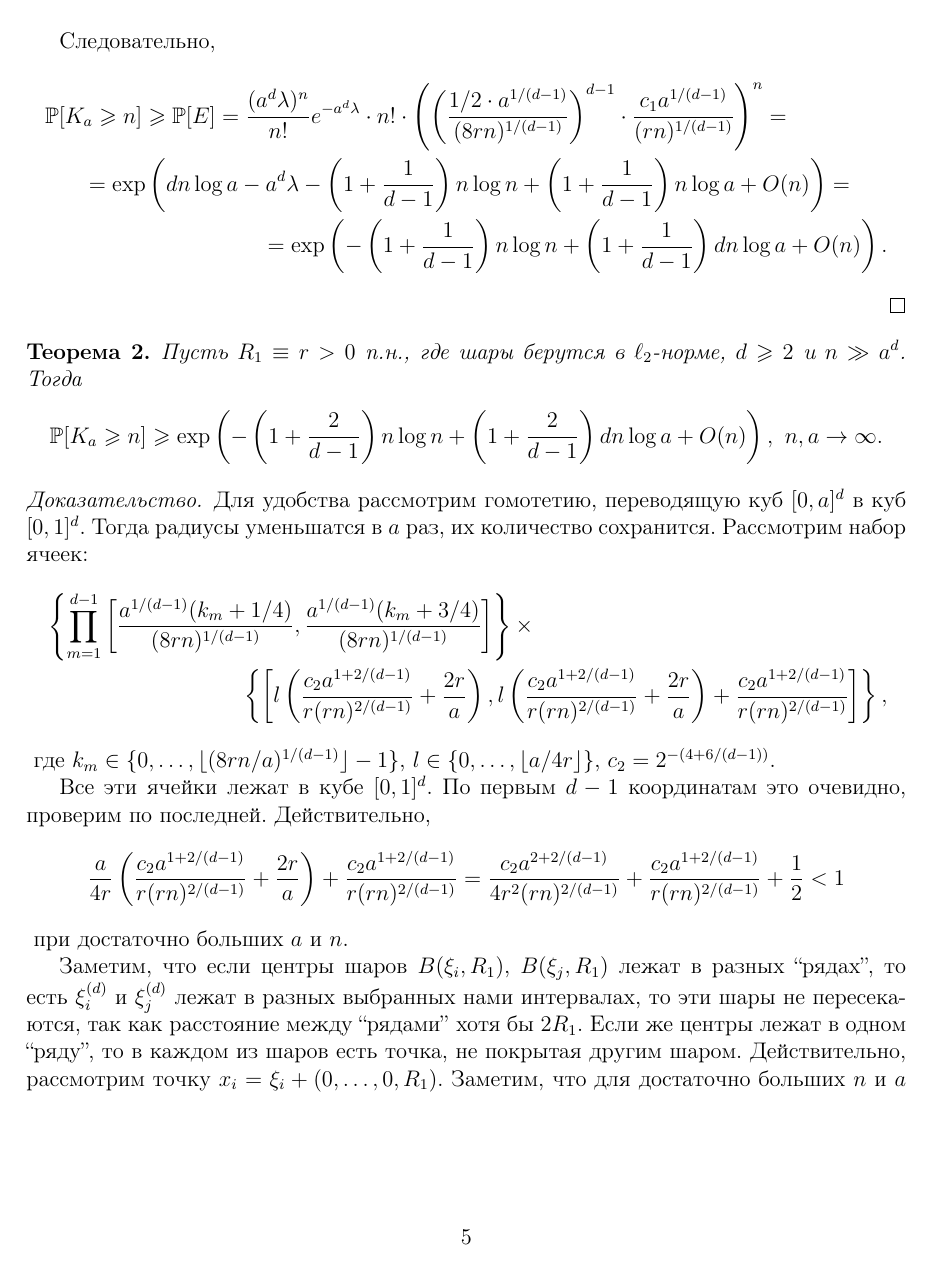
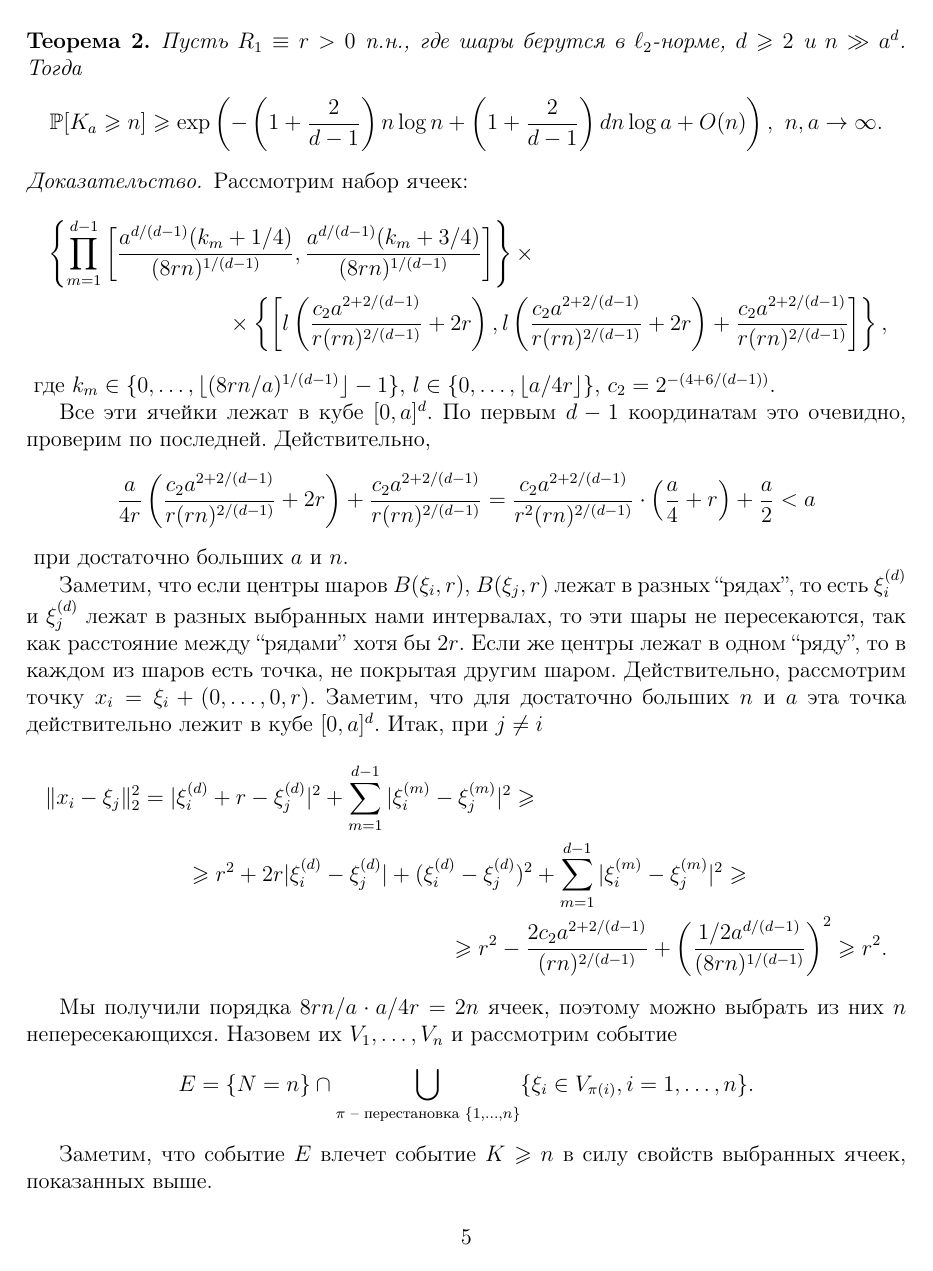
Before and after one commit to Maridav/Thesis, a LaTeX document (main.tex): page 5 of 10 before the commit and page 5 of 9 after it. Compiled offline with pdfLaTeX.

Commit message:
Убрала гомотетию из доказательств нижних оценок L1, L2. Теперь все в кубе [0, a]^d.

```diff
--- a/main.tex
+++ b/main.tex
@@ -158,2 +157 @@ $$S_a = \cuplim_{i=1}^N B(\xi_i, R_i) \cap [0,a]^d.$$
     \times \\
-    \left\{\left[l\left(\dfrac{c_1a^{1/(d-1)}}{(rn)^{1/(d-1)}} +\dfrac{2r}{a}\right) ,  l\left(\dfrac{c_1a^{1/(d-1)}}{(rn)^{1/(d-1)}}+\dfrac{2r}{a}\right) + \dfrac{c_1a^{1/(d-1)}}{(rn)^{1/(d-1)}}  \right]\right\},
@@ -174,4 +174,6 @@ $$S_a = \cuplim_{i=1}^N B(\xi_i, R_i) \cap [0,a]^d.$$
-        R_1 - \dfrac{c_1a^{1/(d-1)}}{(rn)^{1/(d-1)}} + \dfrac{1/2\cdot a^{1/(d-1)}}{(8rn)^{1/(d-1)}} > R_1.
+        |\xi_i^{(d)} + r - \xi_j^{(d)} | + \sum_{m=1}^{d-1}|\xi_i^{(m)} - \xi_j^{(m)}| \geq\\
+        \geq r - |\xi_i^{(d)} - \xi_j^{(d)} | + \sum_{m=1}^{d-1}|\xi_i^{(m)} - \xi_j^{(m)}| \geq
+        r - \dfrac{c_1a^{d/(d-1)}}{(rn)^{1/(d-1)}} + \dfrac{1/2\cdot a^{d/(d-1)}}{(8rn)^{1/(d-1)}} > r.
     \end{multline*}{}
 
 
@@ -181,12 +183,10 @@ $$S_a = \cuplim_{i=1}^N B(\xi_i, R_i) \cap [0,a]^d.$$
 
     Следовательно,
     \begin{multline*}
-        \PP[K_a\geq n] \geq \PP[E] = \dfrac{(a^d\lambda)^n}{n!}e^{-a^d\lambda}\cdot n!\cdot \left(\left(\dfrac{1/2\cdot a^{1/(d-1)}}{(8rn)^{1/(d-1)}}\right)^{d-1}\cdot \dfrac{c_1a^{1/(d-1)}}{(rn)^{1/(d-1)}}\right)^n = \\
-        =\exp\left(dn\log a - a^d\lambda - \left(1+\dfrac{1}{d-1}\right)n\log n + \left(1+\dfrac{1}{d-1}\right) n\log a  + O(n)\right) =\\
+        \PP[K_a\geq n] \geq \PP[E] = \dfrac{(a^d\lambda)^n}{n!}e^{-a^d\lambda}\cdot n!\cdot \left(\dfrac{1}{a^d}\cdot\left(\dfrac{1/2\cdot a^{d/(d-1)}}{(8rn)^{1/(d-1)}}\right)^{d-1}\cdot \dfrac{c_1a^{d/(d-1)}}{(rn)^{1/(d-1)}}\right)^n = \\
+        =\exp\left(dn\log a - a^d\lambda - \left(1+\dfrac{1}{d-1}\right)n\log n + \dfrac{d}{d-1} n\log a  + O(n)\right) =\\
         =\exp\left(-\left(1 + \dfrac{1}{d-1}\right)n\log n + \left(1 + \dfrac{1}{d-1}\right)dn\log a + O(n)\right).
     \end{multline*}{}
-
-
 \end{proof}{}
 
 \begin{thm}
@@ -195,28 +195,28 @@ $$S_a = \cuplim_{i=1}^N B(\xi_i, R_i) \cap [0,a]^d.$$
 \end{thm}{}
 
 \begin{proof}
-
-Для удобства рассмотрим гомотетию, переводящую куб $[0, a]^d$ в куб $[0,1]^d$. Тогда радиусы уменьшатся в $a$ раз, их количество сохранится.
     Рассмотрим набор ячеек:
     \begin{multline*}
-        \left\{\prod\limits_{m=1}^{d-1}\left[\dfrac{a^{1/(d-1)}(k_m+1/4)}{(8rn)^{1/(d-1)}}, \dfrac{a^{1/(d-1)}(k_m+3/4)}{(8rn)^{1/(d-1)}}\right]\right\}
+        \left\{\prod\limits_{m=1}^{d-1}\left[\dfrac{a^{d/(d-1)}(k_m+1/4)}{(8rn)^{1/(d-1)}}, \dfrac{a^{d/(d-1)}(k_m+3/4)}{(8rn)^{1/(d-1)}}\right]\right\}
     \times \\
-    \left\{\left[l\left(\dfrac{c_2a^{1 + 2/(d-1)}}{r(rn)^{2/(d-1)}} +\dfrac{2r}{a}\right) ,  l\left(\dfrac{c_2a^{1 + 2/(d-1)}}{r(rn)^{2/(d-1)}}+\dfrac{2r}{a}\right) + \dfrac{c_2a^{1 +2/(d-1)}}{r(rn)^{2/(d-1)}}  \right]\right\},
+    \times \left\{\left[l\left(\dfrac{c_2a^{2 + 2/(d-1)}}{r(rn)^{2/(d-1)}} +2r\right) ,  l\left(\dfrac{c_2a^{2 + 2/(d-1)}}{r(rn)^{2/(d-1)}}+2r\right) + \dfrac{c_2a^{2 +2/(d-1)}}{r(rn)^{2/(d-1)}}  \right]\right\},
     \end{multline*}{}
     где $k_m \in \{0, \ldots, \lfloor (8rn/a)^{1/(d-1)}\rfloor-1\}$, $l\in \left\{0, \ldots, \lfloor a/4r\rfloor\right\}$, $c_2 = 2^{-(4+6/(d-1))}$.
 
-    Все эти ячейки лежат в кубе $[0,1]^d$. По первым $d-1$ координатам это очевидно, проверим по последней. Действительно,
+    Все эти ячейки лежат в кубе $[0,a]^d$. По первым $d-1$ координатам это очевидно, проверим по последней. Действительно,
     \begin{equation*}
-        \dfrac{a}{4r}\left(\dfrac{c_2a^{1 + 2/(d-1)}}{r(rn)^{2/(d-1)}}+\dfrac{2r}{a}\right) + \dfrac{c_2a^{1 +2/(d-1)}}{r(rn)^{2/(d-1)}} = \dfrac{c_2a^{2+ 2/(d-1)}}{4r^2(rn)^{2/(d-1)}} + \dfrac{c_2a^{1+2/(d-1)}}{r(rn)^{2/(d-1)}} + \dfrac{1}{2} < 1
+        \dfrac{a}{4r}\left(\dfrac{c_2a^{2 + 2/(d-1)}}{r(rn)^{2/(d-1)}}+2r\right) + \dfrac{c_2a^{2 +2/(d-1)}}{r(rn)^{2/(d-1)}}
+        =\dfrac{c_2a^{2+ 2/(d-1)}}{r^2(rn)^{2/(d-1)}}\cdot\left(\dfrac{a}{4} + r\right) + \dfrac{a}{2}
+        < a
     \end{equation*}{}
     при достаточно больших $a$ и $n$.
 
-    Заметим, что если центры шаров $B(\xi_i, R_1)$, $B(\xi_j, R_1)$ лежат в разных ``рядах'', то есть $\xi_i^{(d)}$ и $\xi_j^{(d)}$ лежат в разных выбранных нами интервалах, то эти шары не пересекаются, так как расстояние между ``рядами'' хотя бы $2R_1$. Если же центры лежат в одном ``ряду'', то в каждом из шаров есть точка, не покрытая другим шаром. Действительно, рассмотрим точку  $x_i = \xi_i + (0, \ldots, 0, R_1)$. Заметим, что для достаточно больших $n$ и $a$ эта точка действительно лежит в кубе $[0, 1]^d$. Итак, при $j \not= i$
+    Заметим, что если центры шаров $B(\xi_i, r)$, $B(\xi_j, r)$ лежат в разных ``рядах'', то есть $\xi_i^{(d)}$ и $\xi_j^{(d)}$ лежат в разных выбранных нами интервалах, то эти шары не пересекаются, так как расстояние между ``рядами'' хотя бы $2r$. Если же центры лежат в одном ``ряду'', то в каждом из шаров есть точка, не покрытая другим шаром. Действительно, рассмотрим точку  $x_i = \xi_i + (0, \ldots, 0, r)$. Заметим, что для достаточно больших $n$ и $a$ эта точка действительно лежит в кубе $[0, a]^d$. Итак, при $j \not= i$
         \begin{multline*}
         \|x_i - \xi_j\|^2_2 =
-        |\xi_i^{(d)} + R_1 - \xi_j^{(d)} |^2 + \sum_{m=1}^{d-1}|\xi_i^{(m)} - \xi_j^{(m)}|^2 \geq\\
-        \geq R_1^2 + 2R_1|\xi_i^{(d)} - \xi_j^{(d)}| + (\xi_i^{(d)} - \xi_j^{(d)})^2  + \sum_{m=1}^{d-1}|\xi_i^{(m)} - \xi_j^{(m)}|^2 \geq \\
-        \geq R_1^2 - \dfrac{2c_2a^{2/(d-1)}}{(rn)^{2/(d-1)}} + \left(\dfrac{1/2a^{1/(d-1)}}{(8rn)^{1/(d-1)}}\right)^2 \geq R_1^2.
+        |\xi_i^{(d)} + r - \xi_j^{(d)} |^2 + \sum_{m=1}^{d-1}|\xi_i^{(m)} - \xi_j^{(m)}|^2 \geq\\
+        \geq r^2 + 2r|\xi_i^{(d)} - \xi_j^{(d)}| + (\xi_i^{(d)} - \xi_j^{(d)})^2  + \sum_{m=1}^{d-1}|\xi_i^{(m)} - \xi_j^{(m)}|^2 \geq \\
+        \geq r^2 - \dfrac{2c_2a^{2+2/(d-1)}}{(rn)^{2/(d-1)}} + \left(\dfrac{1/2a^{d/(d-1)}}{(8rn)^{1/(d-1)}}\right)^2 \geq r^2.
     \end{multline*}{}
 
 
@@ -227,3 +227,6 @@ $$S_a = \cuplim_{i=1}^N B(\xi_i, R_i) \cap [0,a]^d.$$
     Следовательно,
     \begin{multline*}
         \PP[K_a\geq n] \geq \PP[E] = \dfrac{(a^d\lambda)^n}{n!}e^{-a^d\lambda}\cdot n!
+        \cdot \left(\dfrac{1}{a^d}\cdot\left(\dfrac{1/2\cdot a^{d/(d-1)}}{(8rn)^{1/(d-1)}}\right)^{d-1}\cdot
+        \dfrac{c_2a^{2+ 2/(d-1)}}{r(rn)^{2/(d-1)}}\right)^n = \\
+        =\exp\left(dn\log a - a^d\lambda - \left(2+\dfrac{2}{d-1}\right)n\log n + \left(2+\dfrac{2}{d-1}\right) n\log a  + O(n)\right) = \\
@@ -233,8 +233,5 @@ $$S_a = \cuplim_{i=1}^N B(\xi_i, R_i) \cap [0,a]^d.$$
         =\exp\left(-\left(1+ \dfrac{2}{d-1}\right)n\log n + \left(1 + \dfrac{2}{d-1}\right)dn\log a + O(n)\right).
     \end{multline*}{}
-
-
-
 \end{proof}{}
 
 \begin{thm}
```
Also changed, not shown: main.tex (22 more changed lines).
